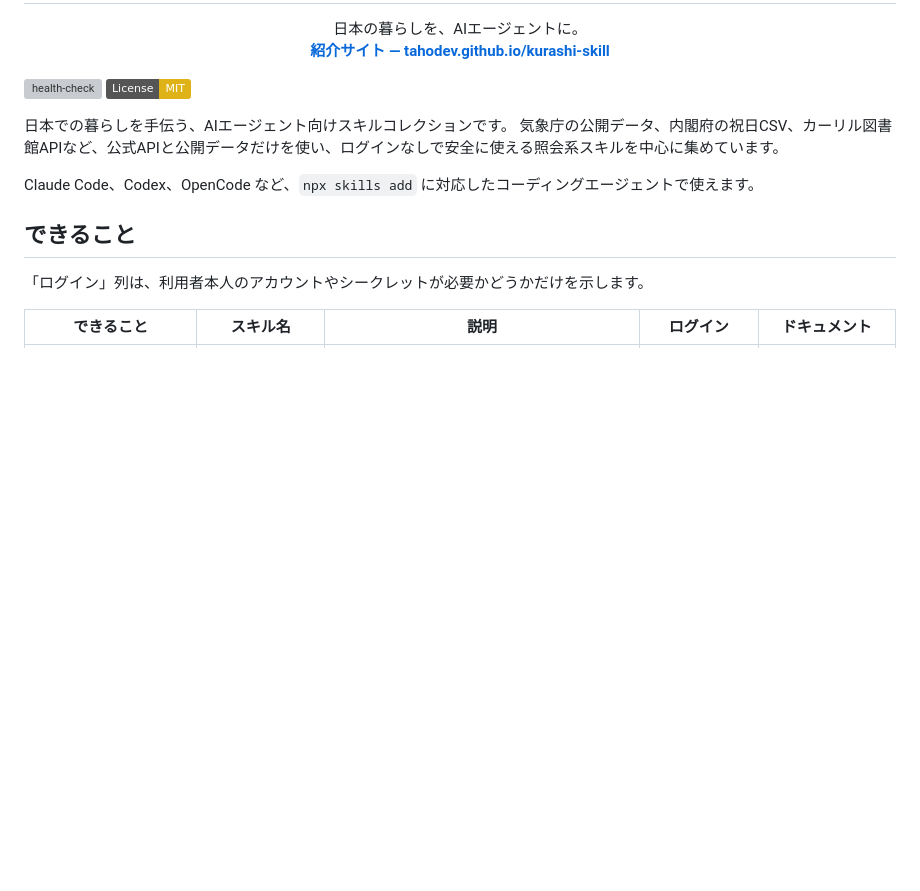
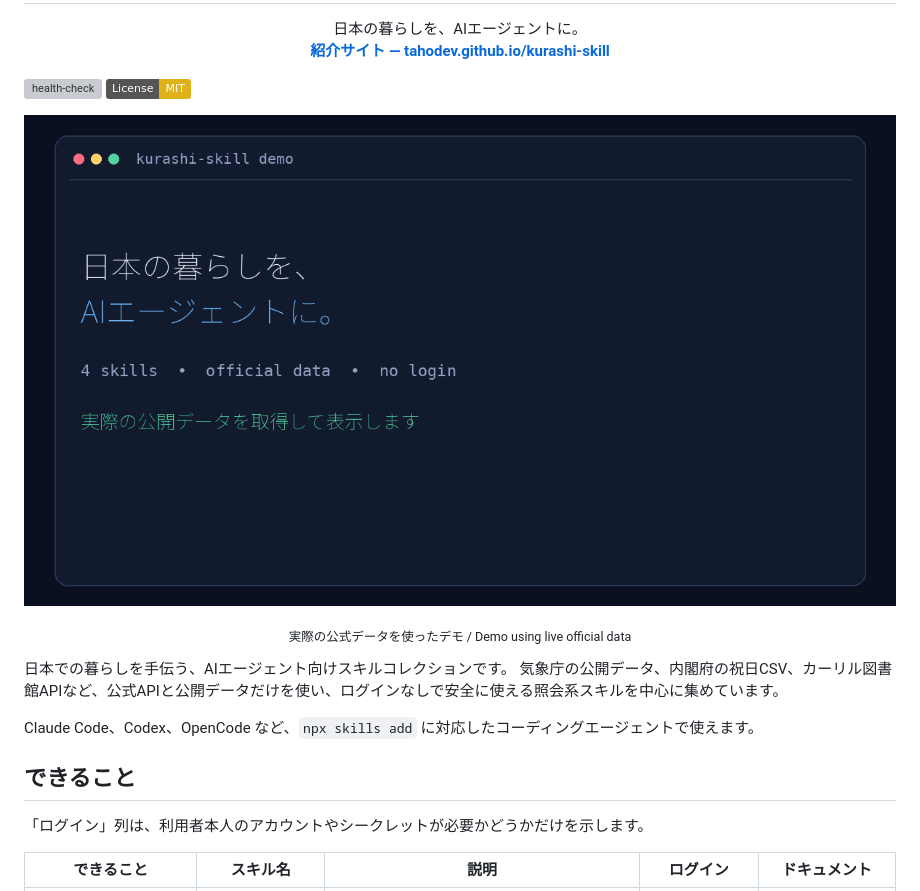
Before and after one commit to tahodev/kurashi-skill, a Markdown page: README.md, the part around the change. Rendered like a GitHub page; pictures changed too: assets/1-demo.gif (added); badges without logos; blank space fills up the shorter version; grey boxes are pictures that could not be loaded.

Commit message:
docs: add live-data demo GIF (#2)
* docs: add live-data demo GIF

* docs: embed live-data demo in README

```diff
--- a/README.md
+++ b/README.md
@@ -14,6 +14,11 @@
 
 [![health-check](https://github.com/tahodev/kurashi-skill/actions/workflows/health-check.yml/badge.svg)](https://github.com/tahodev/kurashi-skill/actions/workflows/health-check.yml)
 [![License: MIT](https://img.shields.io/badge/License-MIT-yellow.svg)](LICENSE)
+
+<p align="center">
+  <img src="assets/1-demo.gif" alt="kurashi-skill が気象庁・内閣府の公開データを使って天気、地震、祝日、ふるさと納税の質問に答えるデモ" width="900">
+</p>
+<p align="center"><sub>実際の公式データを使ったデモ / Demo using live official data</sub></p>
 
 日本での暮らしを手伝う、AIエージェント向けスキルコレクションです。
 気象庁の公開データ、内閣府の祝日CSV、カーリル図書館APIなど、公式APIと公開データだけを使い、ログインなしで安全に使える照会系スキルを中心に集めています。
```
